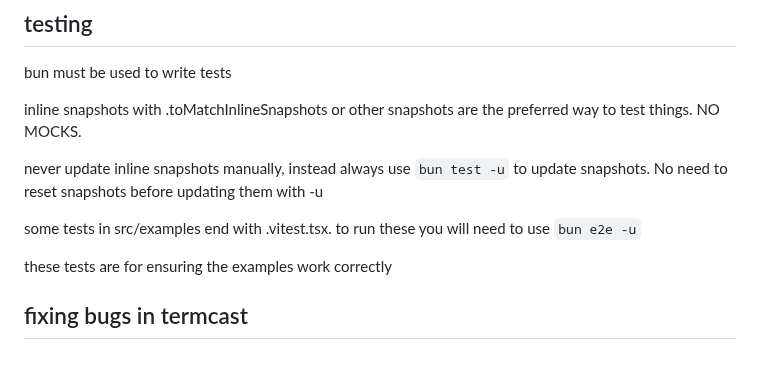
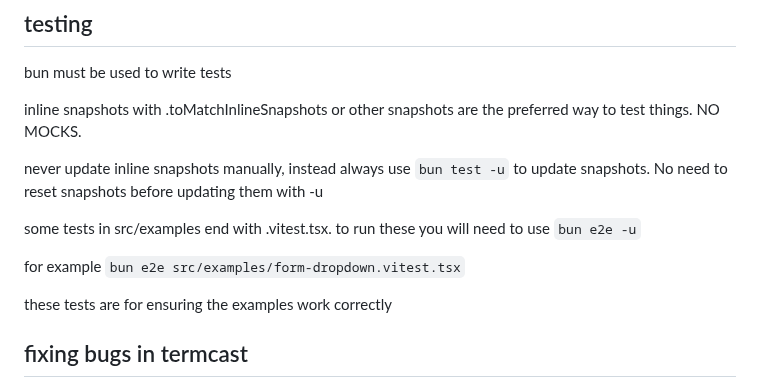
Before and after one commit to remorses/termcast, a Markdown page: termcast/AGENTS.md, the part around the change. Drawn GitHub-style; blank space fills up the shorter version.

```diff
--- a/termcast/AGENTS.md
+++ b/termcast/AGENTS.md
@@ -209,6 +209,8 @@ never update inline snapshots manually, instead always use `bun test -u` to upda
 
 some tests in src/examples end with .vitest.tsx. to run these you will need to use `bun e2e -u`
 
+for example `bun e2e src/examples/form-dropdown.vitest.tsx`
+
 these tests are for ensuring the examples work correctly
 
 ## fixing bugs in termcast
```
